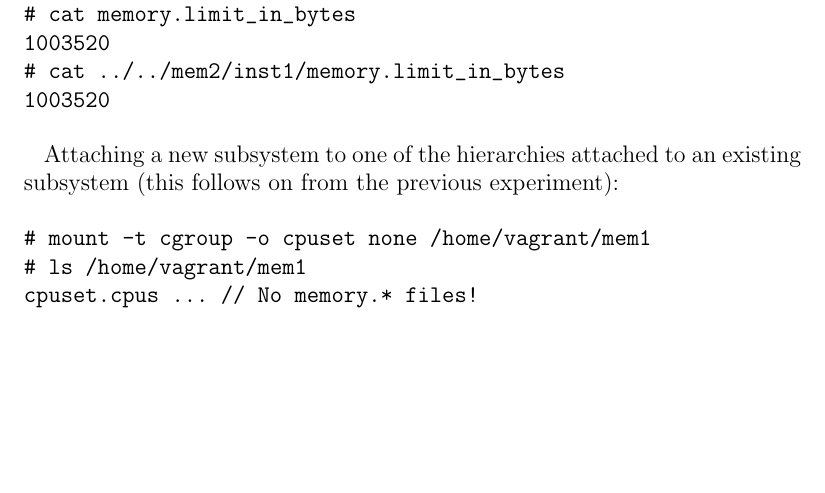
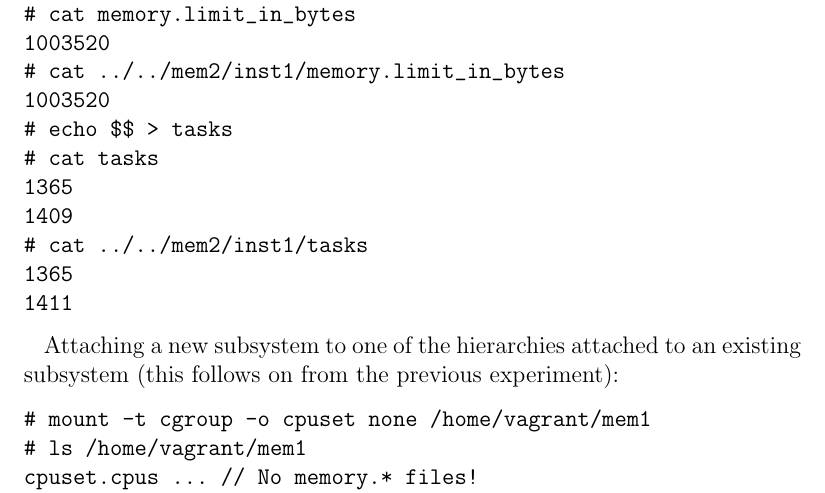
Before and after one commit to Zteve/container-specs, a LaTeX document (cgroups/cgroups.tex): part of page 8 of 12, cut so that both start at the same text, the shorter picture padded with empty space. Compiled offline with pdfLaTeX.

Commit message:
extend experiment

```diff
--- a/cgroups/cgroups.tex
+++ b/cgroups/cgroups.tex
@@ -271,6 +271,13 @@ cgroup.clone_children  inst1 memory.limit_in_bytes ...
 1003520
 # cat ../../mem2/inst1/memory.limit_in_bytes
 1003520
+# echo $$ > tasks
+# cat tasks
+1365
+1409
+# cat ../../mem2/inst1/tasks
+1365
+1411
 \end{verbatim}
 
 Attaching a new subsystem to one of the hierarchies attached to an existing subsystem (this follows on from the previous experiment):
```
